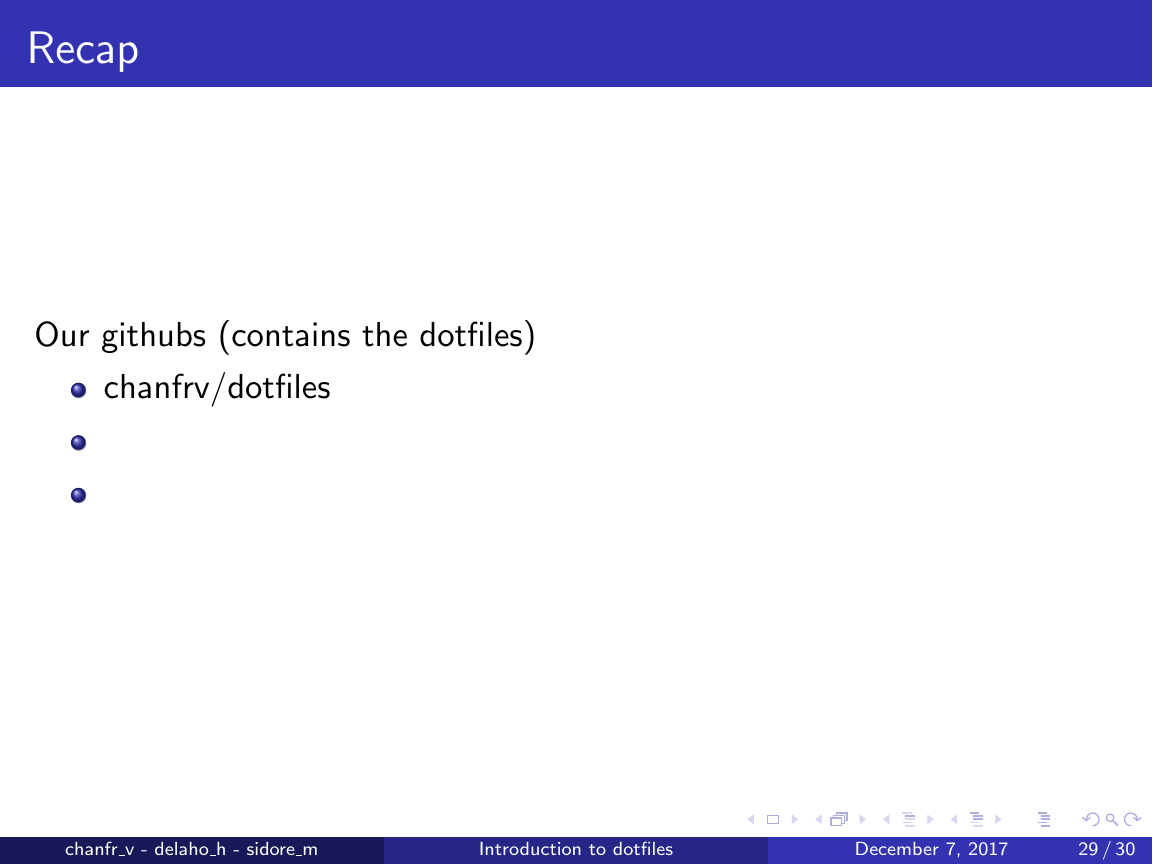
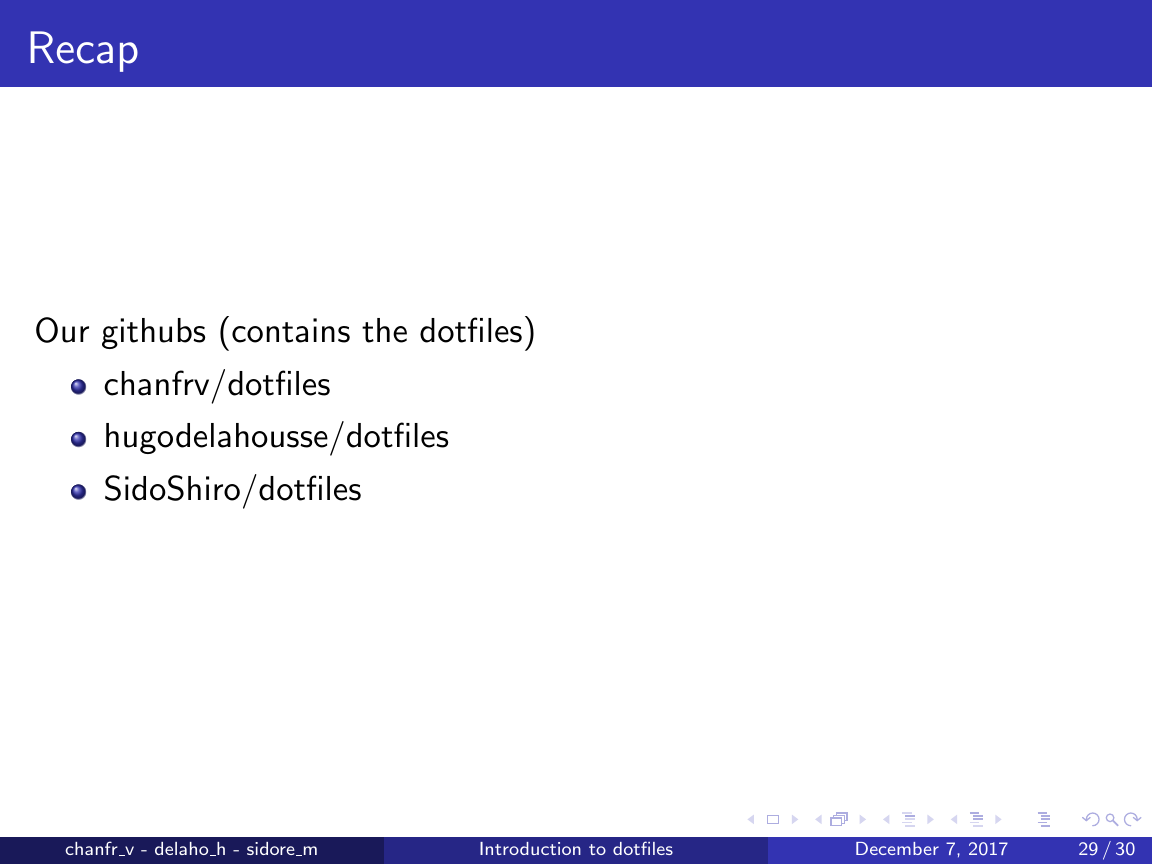
Before and after one commit to chanfrv/dotfiles, LaTeX slides (gconf_slides/dotfiles.tex): page 29 of 30. Compiled offline with pdfLaTeX.

Commit message:
Update dotfiles.tex

```diff
--- a/gconf_slides/dotfiles.tex
+++ b/gconf_slides/dotfiles.tex
@@ -473,8 +473,8 @@ This is what the `insert' command do, it is quite useful.
 Our githubs (contains the dotfiles)
 \begin{itemize}
   \item \href{https://github.com/chanfrv/dotfiles}{chanfrv/dotfiles}
-  \item % TODO
-  \item % TODO
+  \item \href{https://github.com/hugodelahousse/dotfiles}{hugodelahousse/dotfiles}
+  \item \href{https://github.com/SidoShiro/dotfiles}{SidoShiro/dotfiles}
 \end{itemize}
 \end{frame}
 
```
